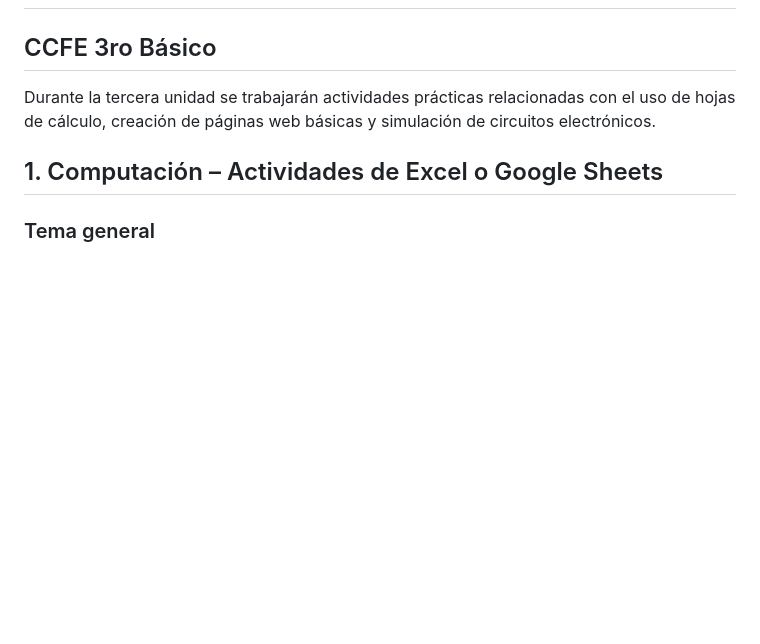
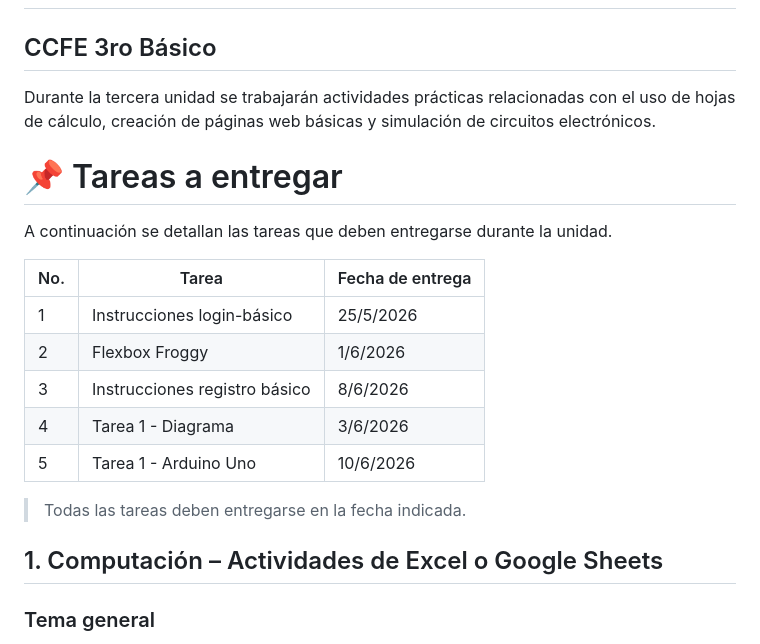
Before and after one commit to EJGDLG/CCFE-3roBasico, a Markdown page: README.md, the part around the change. Drawn GitHub-style; blank space fills up the shorter version.

```diff
--- a/README.md
+++ b/README.md
@@ -3,6 +3,19 @@
 
 Durante la tercera unidad se trabajarán actividades prácticas relacionadas con el uso de hojas de cálculo, creación de páginas web básicas y simulación de circuitos electrónicos.
 
+# 📌 Tareas a entregar
+
+A continuación se detallan las tareas que deben entregarse durante la unidad.
+
+| No. | Tarea | Fecha de entrega |
+|---|---|---|
+| 1 | Instrucciones login-básico | 25/5/2026 |
+| 2 | Flexbox Froggy | 1/6/2026 |
+| 3 | Instrucciones registro básico | 8/6/2026 |
+| 4 | Tarea 1 - Diagrama | 3/6/2026 |
+| 5 | Tarea 1 - Arduino Uno | 10/6/2026 |
+
+> Todas las tareas deben entregarse en la fecha indicada.
 ## 1. Computación – Actividades de Excel o Google Sheets
 
 ### Tema general
```
